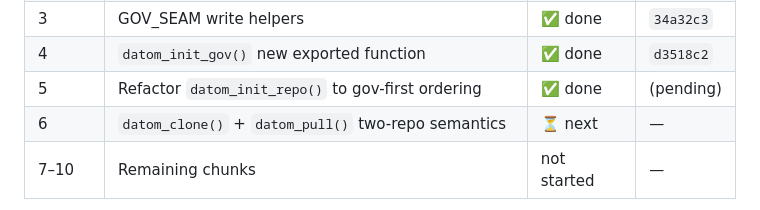
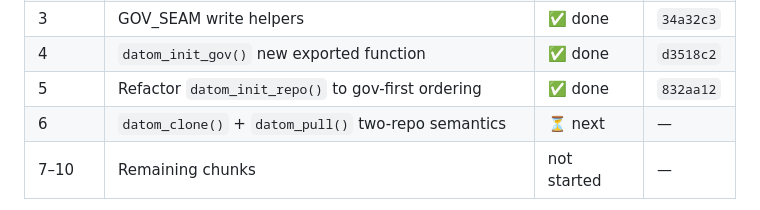
Before and after one commit to amashadihossein/datom, a Markdown page: dev/phase_15_separate_gov_repo.md, the part around the change. Drawn GitHub-style.

Commit message:
Phase doc: record Chunk 5 commit SHA

```diff
--- a/dev/phase_15_separate_gov_repo.md
+++ b/dev/phase_15_separate_gov_repo.md
@@ -15,7 +15,7 @@
 | 2 | Gov clone read-side helpers + `gov_local_path` in conn | ✅ done | `182ffa9` |
 | 3 | GOV_SEAM write helpers | ✅ done | `34a32c3` |
 | 4 | `datom_init_gov()` new exported function | ✅ done | `d3518c2` |
-| 5 | Refactor `datom_init_repo()` to gov-first ordering | ✅ done | (pending) |
+| 5 | Refactor `datom_init_repo()` to gov-first ordering | ✅ done | `832aa12` |
 | 6 | `datom_clone()` + `datom_pull()` two-repo semantics | ⏳ next | — |
 | 7–10 | Remaining chunks | not started | — |
 
```
